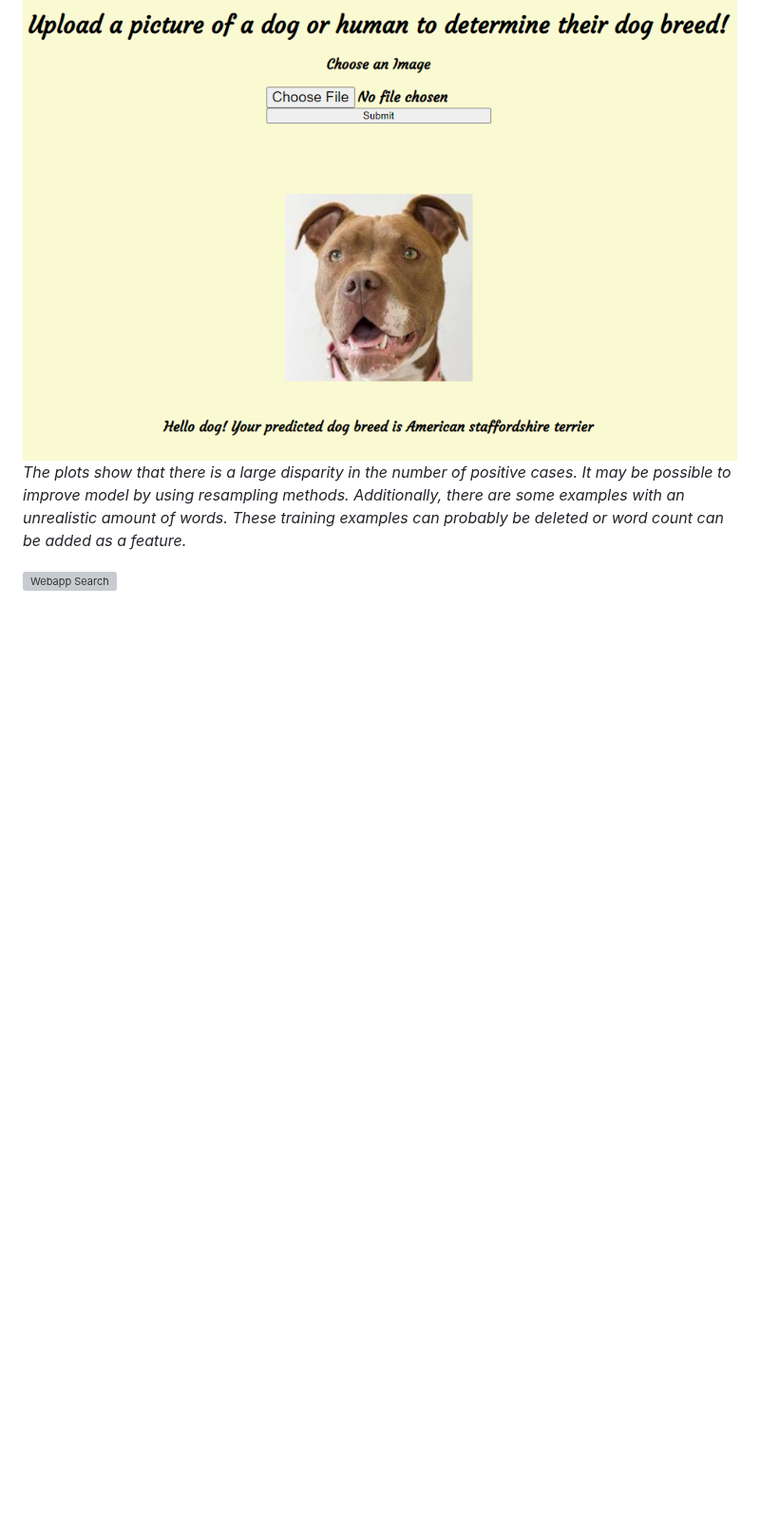
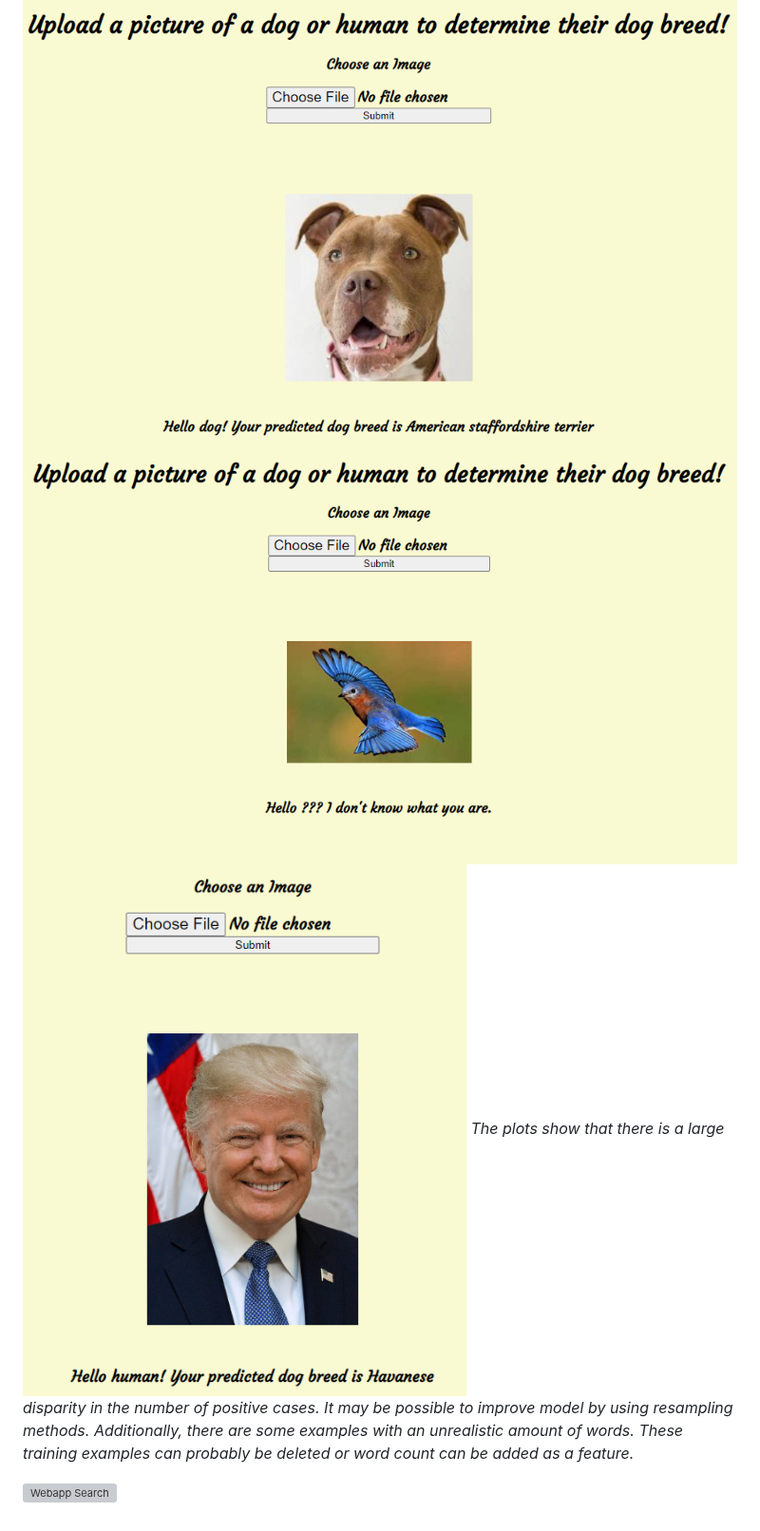
Before and after one commit to chrlsjsph460/Dog-Breed-Classifier-Project, a Markdown page: README.md, the part around the change. Shown at 95% size. Drawn GitHub-style; blank space fills up the shorter version; grey boxes are pictures that could not be loaded.

Commit message:
Update README.md
Add more images

```diff
--- a/README.md
+++ b/README.md
@@ -63,6 +63,8 @@ There are three major components to this project.
 
 ## Screenshots
 ![Webapp Plots](Example1_dogapp.png "Webapp Plots")
+![Webapp Plots](Example2_dogapp.png "Webapp Plots")
+![Webapp Plots](Example3_dogapp.png "Webapp Plots")
 *The plots show that there is a large disparity in the number of positive cases. It may be possible to improve model by using resampling methods. Additionally, there are some examples with an unrealistic amount of words. These training examples can probably be deleted or word count can be added as a feature.*
 
 ![Webapp Search](RunSearchSmoke.PNG "Webapp Search")
```
